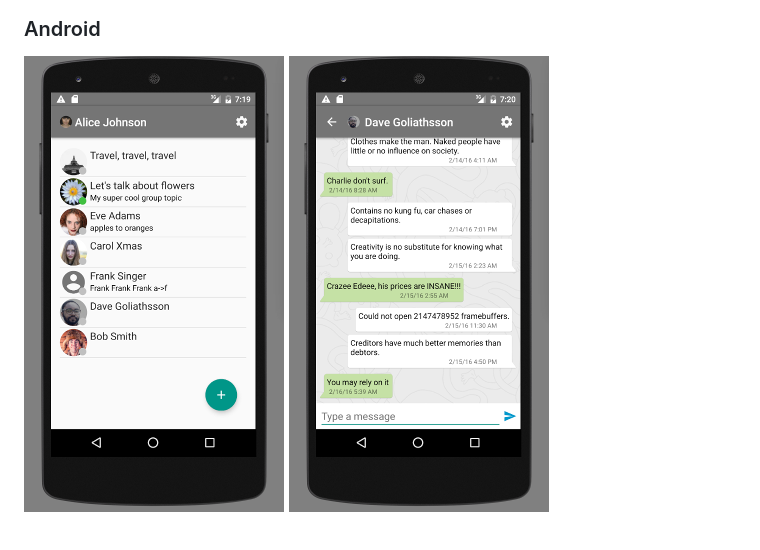
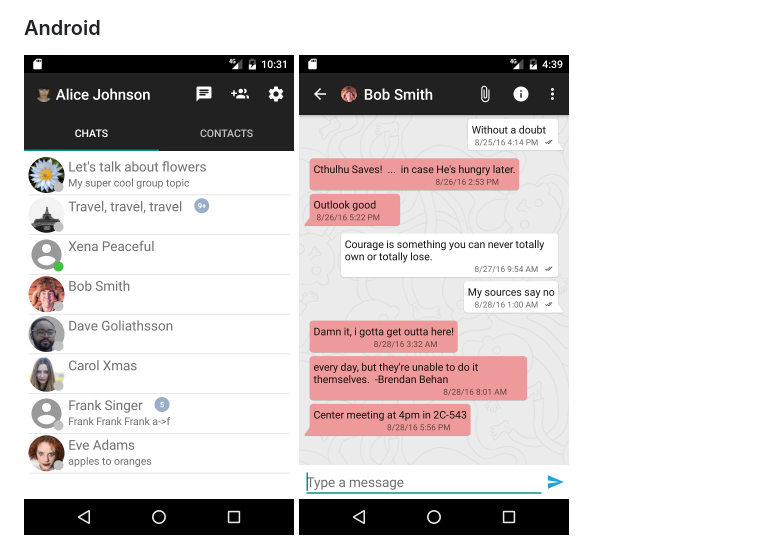
Before and after one commit to tinode/chat, a Markdown page: README.md, the part around the change. Drawn GitHub-style; pictures changed too: android-1-20160218191919.png (deleted), android-2-20160218192008.png (deleted), android-contacts.png (added).

Commit message:
updated android screenshots

```diff
--- a/README.md
+++ b/README.md
@@ -53,5 +53,5 @@ A javascript demo is (usually) available at http://api.tinode.co/x/example-react
 
 ### Android
 
-<img src="android-1-20160218191919.png" alt="javascript app screenshot" />
-<img src="android-2-20160218192008.png" alt="javascript app screenshot" />
+<img src="android-contacts.png" alt="android screenshot" width=270 />
+<img src="android-messages.png" alt="javascript app screenshot" width=270 />
```
